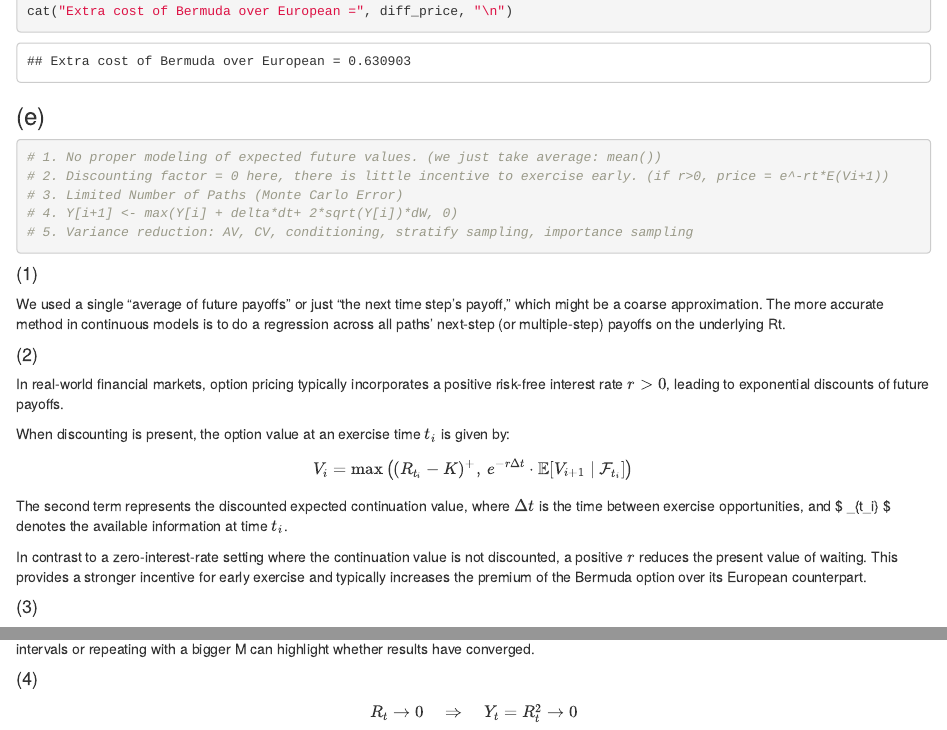
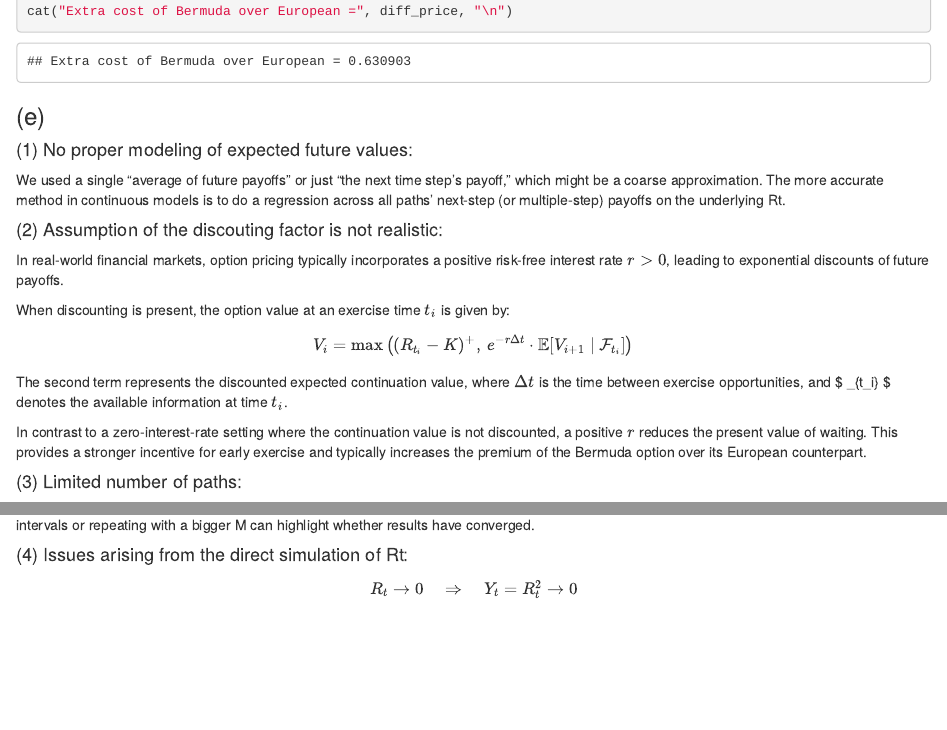
Before and after one commit to DaughterofTime/ST303-Group-Project, an R Markdown document (ST303 Q3 edit 3.Rmd): the page in a window 1100 px wide, from 5870 px down, and a second part further down, joined at a grey line. Rendered offline with R 4.5, knitr and Pandoc, with nearby package versions.

Commit message:
Update ST303 Q3 edit 3.Rmd

````diff
--- a/ST303 Q3 edit 3.Rmd
+++ b/ST303 Q3 edit 3.Rmd
@@ -190,19 +190,11 @@ cat("Extra cost of Bermuda over European =", diff_price, "\n")
 
 ### (e)
 
-```{r}
-# 1. No proper modeling of expected future values. (we just take average: mean())
-# 2. Discounting factor = 0 here, there is little incentive to exercise early. (if r>0, price = e^-rt*E(Vi+1))
-# 3. Limited Number of Paths (Monte Carlo Error)
-# 4. Y[i+1] <- max(Y[i] + delta*dt+ 2*sqrt(Y[i])*dW, 0)
-# 5. Variance reduction: AV, CV, conditioning, stratify sampling, importance sampling
-```
-
-#### (1)
+#### (1) No proper modeling of expected future values:
 We used a single “average of future payoffs” or just “the next time step’s payoff,” which might be a coarse approximation.
 The more accurate method in continuous models is to do a regression across all paths’ next‐step (or multiple‐step) payoffs on the underlying Rt.
 
-#### (2)
+#### (2) Assumption of the discouting factor is not realistic:
 In real-world financial markets, option pricing typically incorporates a positive risk-free interest rate $r > 0$, leading to exponential discounts of future payoffs.
 
 When discounting is present, the option value at an exercise time $t_i$ is given by:
@@ -215,11 +207,12 @@ The second term represents the discounted expected continuation value, where $\D
 
 In contrast to a zero-interest-rate setting where the continuation value is not discounted, a positive $r$ reduces the present value of waiting. This provides a stronger incentive for early exercise and typically increases the premium of the Bermuda option over its European counterpart.
 
-#### (3)
+#### (3) Limited number of paths:
 If the number of paths is relatively small (e.g. we use M=100 in this case), the variance of the estimator might be high.
 Checking for confidence intervals or repeating with a bigger M can highlight whether results have converged.
 
-#### (4)
+#### (4) Issues arising from the direct simulation of Rt:
+
 $$
     R_t \to 0 \quad \Rightarrow \quad Y_t = R_t^2 \to 0
 $$
````
